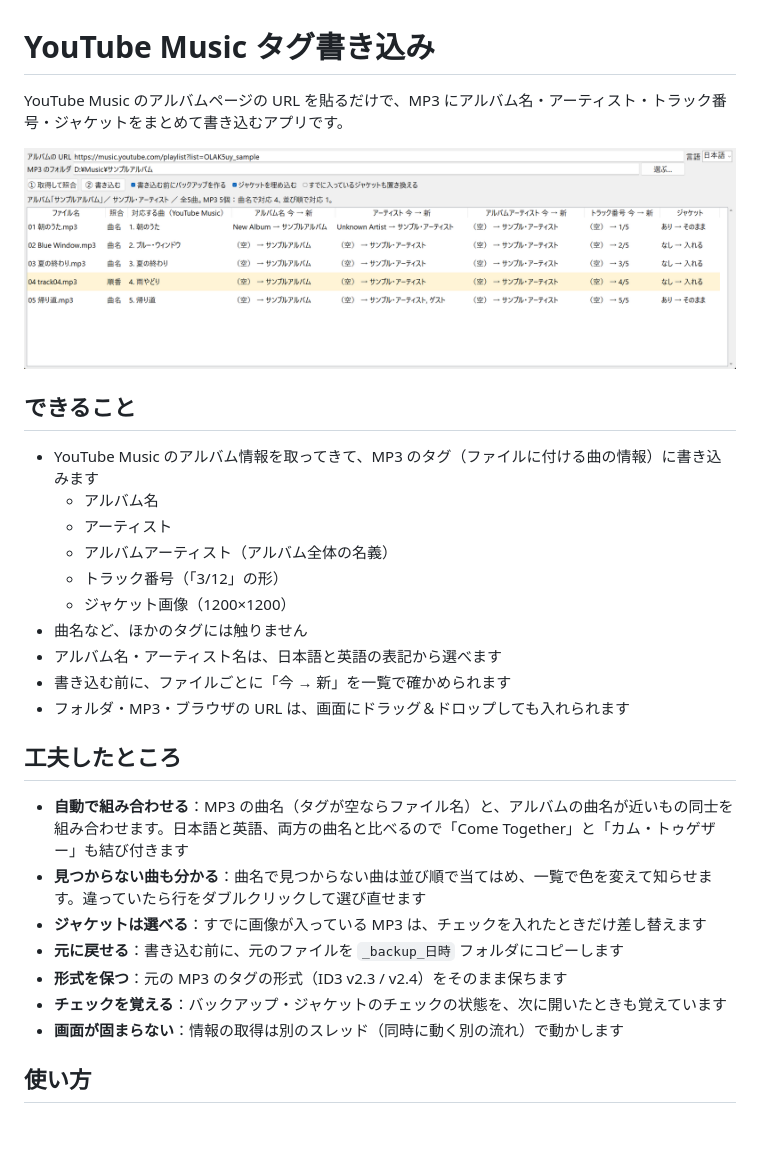
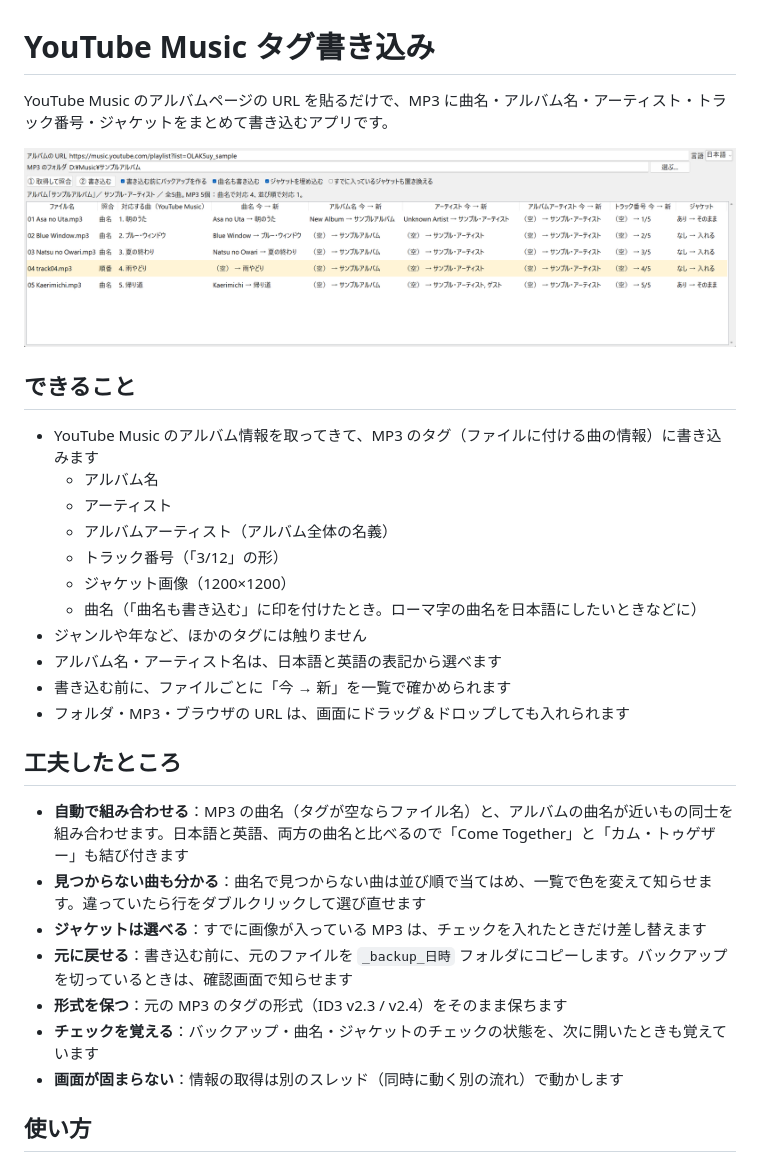
Before and after one commit to ishi061-svg/ytmusic-tag-writer, a Markdown page: README.md, the part around the change. Rendered like a GitHub page; pictures changed too: images/screenshot.png; blank space fills up the shorter version.

```diff
--- a/README.md
+++ b/README.md
@@ -1,6 +1,6 @@
 # YouTube Music タグ書き込み
 
-YouTube Music のアルバムページの URL を貼るだけで、MP3 にアルバム名・アーティスト・トラック番号・ジャケットをまとめて書き込むアプリです。
+YouTube Music のアルバムページの URL を貼るだけで、MP3 に曲名・アルバム名・アーティスト・トラック番号・ジャケットをまとめて書き込むアプリです。
 
 ![アプリの画面](images/screenshot.png)
 
@@ -11,7 +11,8 @@ YouTube Music のアルバムページの URL を貼るだけで、MP3 にアル
   - アルバムアーティスト（アルバム全体の名義）
   - トラック番号（「3/12」の形）
   - ジャケット画像（1200×1200）
-- 曲名など、ほかのタグには触りません
+  - 曲名（「曲名も書き込む」に印を付けたとき。ローマ字の曲名を日本語にしたいときなどに）
+- ジャンルや年など、ほかのタグには触りません
 - アルバム名・アーティスト名は、日本語と英語の表記から選べます
 - 書き込む前に、ファイルごとに「今 → 新」を一覧で確かめられます
 - フォルダ・MP3・ブラウザの URL は、画面にドラッグ＆ドロップしても入れられます
@@ -20,9 +21,9 @@ YouTube Music のアルバムページの URL を貼るだけで、MP3 にアル
 - **自動で組み合わせる**：MP3 の曲名（タグが空ならファイル名）と、アルバムの曲名が近いもの同士を組み合わせます。日本語と英語、両方の曲名と比べるので「Come Together」と「カム・トゥゲザー」も結び付きます
 - **見つからない曲も分かる**：曲名で見つからない曲は並び順で当てはめ、一覧で色を変えて知らせます。違っていたら行をダブルクリックして選び直せます
 - **ジャケットは選べる**：すでに画像が入っている MP3 は、チェックを入れたときだけ差し替えます
-- **元に戻せる**：書き込む前に、元のファイルを `_backup_日時` フォルダにコピーします
+- **元に戻せる**：書き込む前に、元のファイルを `_backup_日時` フォルダにコピーします。バックアップを切っているときは、確認画面で知らせます
 - **形式を保つ**：元の MP3 のタグの形式（ID3 v2.3 / v2.4）をそのまま保ちます
-- **チェックを覚える**：バックアップ・ジャケットのチェックの状態を、次に開いたときも覚えています
+- **チェックを覚える**：バックアップ・曲名・ジャケットのチェックの状態を、次に開いたときも覚えています
 - **画面が固まらない**：情報の取得は別のスレッド（同時に動く別の流れ）で動かします
 
 ## 使い方
```
Also changed, not shown: icon.png, 4 other files.
